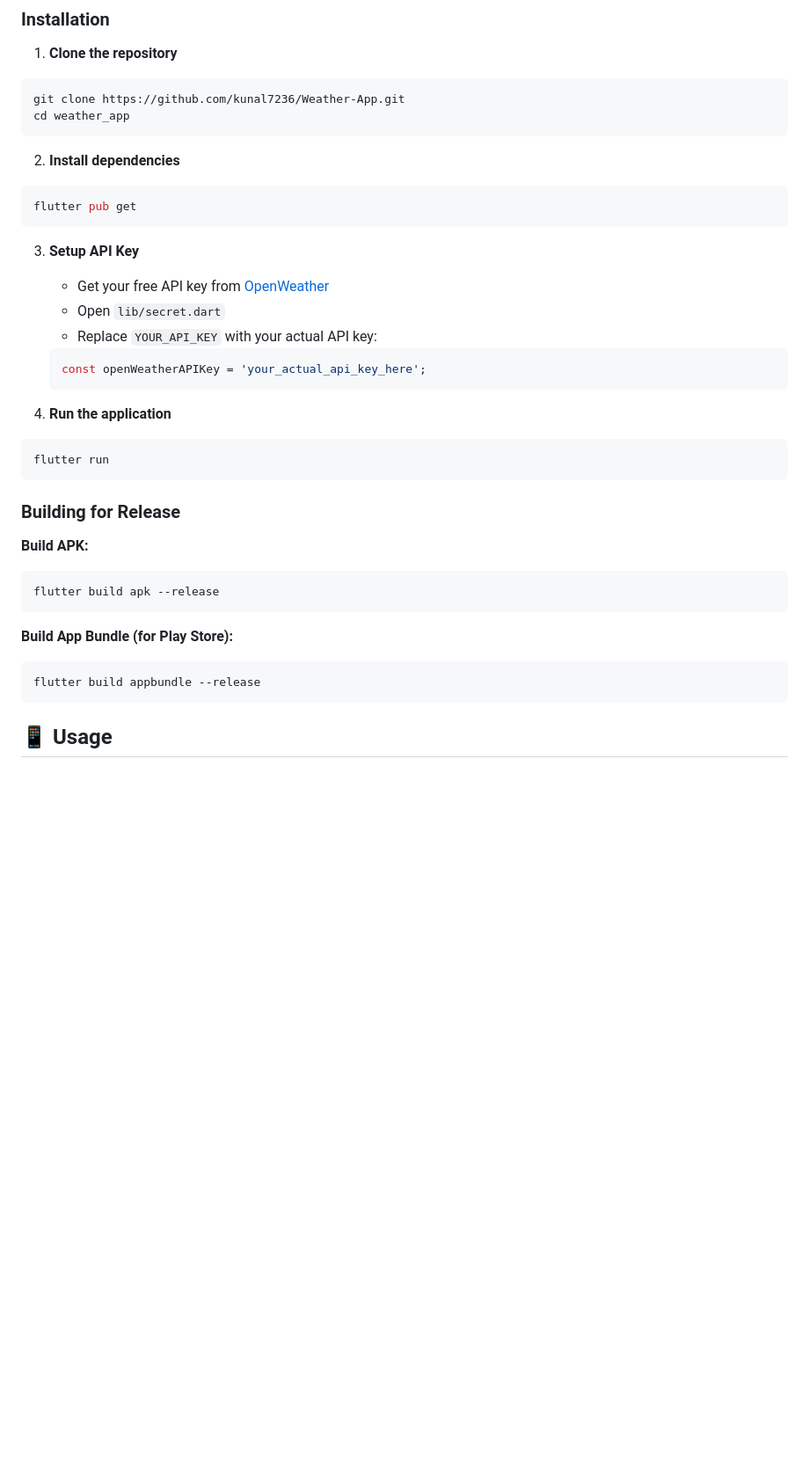
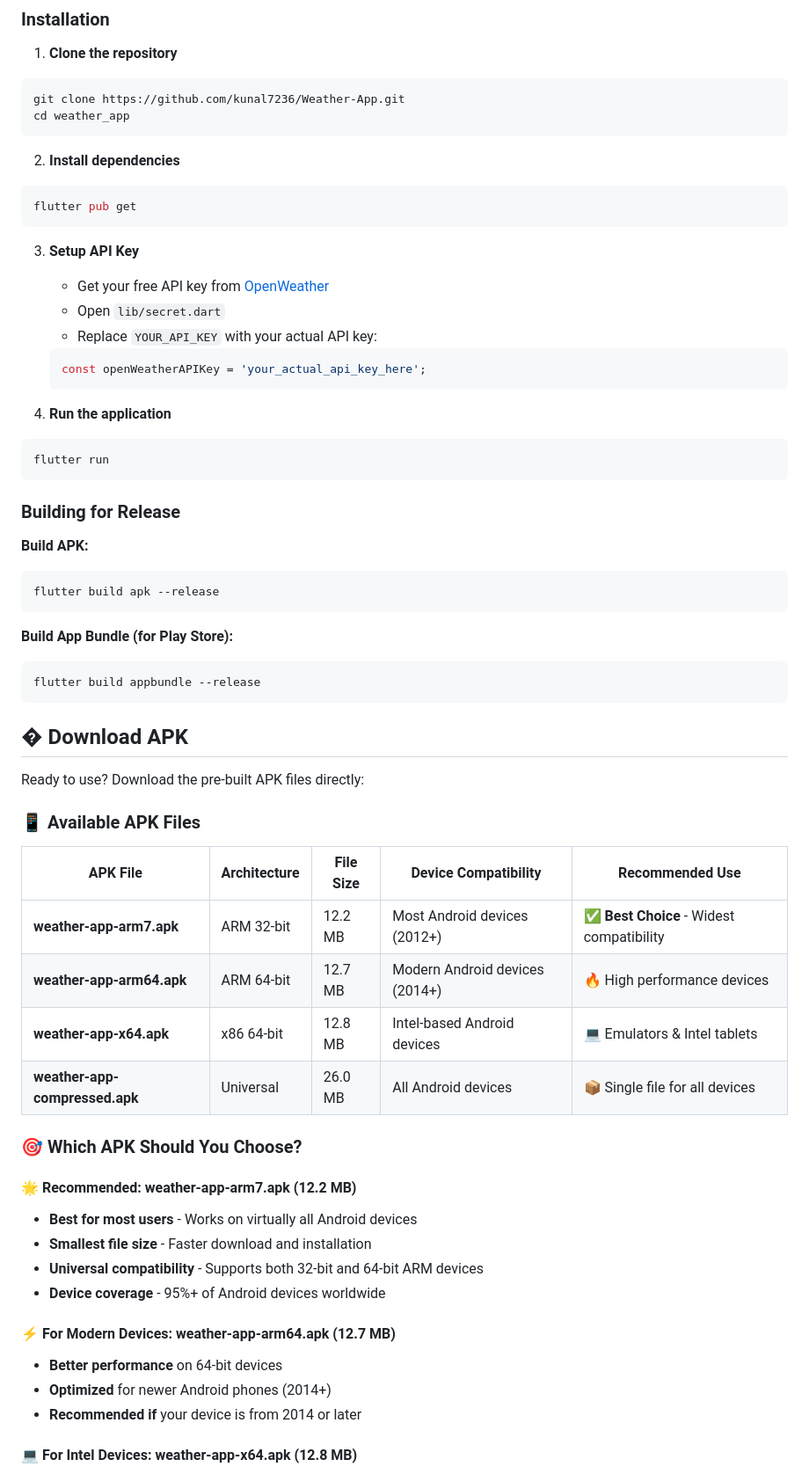
Before and after one commit to kunal7236/Weather-App, a Markdown page: README.md, the part around one of its changes. Shown at 88% size. Drawn GitHub-style; blank space fills up the shorter version.

````diff
--- a/README.md
+++ b/README.md
@@ -78,19 +88,23 @@ cd weather_app
 ```
 
 2. **Install dependencies**
+
 ```bash
 flutter pub get
 ```
 
 3. **Setup API Key**
+
    - Get your free API key from [OpenWeather](https://openweathermap.org/api)
    - Open `lib/secret.dart`
    - Replace `YOUR_API_KEY` with your actual API key:
+
    ```dart
    const openWeatherAPIKey = 'your_actual_api_key_here';
    ```
 
 4. **Run the application**
+
 ```bash
 flutter run
 ```
@@ -98,13 +112,44 @@ flutter run
 ### Building for Release
 
 **Build APK:**
+
 ```bash
 flutter build apk --release
 ```
 
 **Build App Bundle (for Play Store):**
+
 ```bash
 flutter build appbundle --release
 ```
 
-## 📱 Usage
+## � Download APK
+
+Ready to use? Download the pre-built APK files directly:
+
+### 📱 Available APK Files
+
+| APK File                       | Architecture | File Size | Device Compatibility           | Recommended Use                           |
+| ------------------------------ | ------------ | --------- | ------------------------------ | ----------------------------------------- |
+| **weather-app-arm7.apk**       | ARM 32-bit   | 12.2 MB   | Most Android devices (2012+)   | ✅ **Best Choice** - Widest compatibility |
+| **weather-app-arm64.apk**      | ARM 64-bit   | 12.7 MB   | Modern Android devices (2014+) | 🔥 High performance devices               |
+| **weather-app-x64.apk**        | x86 64-bit   | 12.8 MB   | Intel-based Android devices    | 💻 Emulators & Intel tablets              |
+| **weather-app-compressed.apk** | Universal    | 26.0 MB   | All Android devices            | 📦 Single file for all devices            |
+
+### 🎯 Which APK Should You Choose?
+
+#### 🌟 **Recommended: weather-app-arm7.apk (12.2 MB)**
+
+- **Best for most users** - Works on virtually all Android devices
+- **Smallest file size** - Faster download and installation
+- **Universal compatibility** - Supports both 32-bit and 64-bit ARM devices
+- **Device coverage** - 95%+ of Android devices worldwide
+
+#### ⚡ **For Modern Devices: weather-app-arm64.apk (12.7 MB)**
+
+- **Better performance** on 64-bit devices
+- **Optimized** for newer Android phones (2014+)
+- **Recommended if** your device is from 2014 or later
+
+#### 💻 **For Intel Devices: weather-app-x64.apk (12.8 MB)**
+
````
Also changed, not shown: other parts of README.md (+61 -7 lines).
